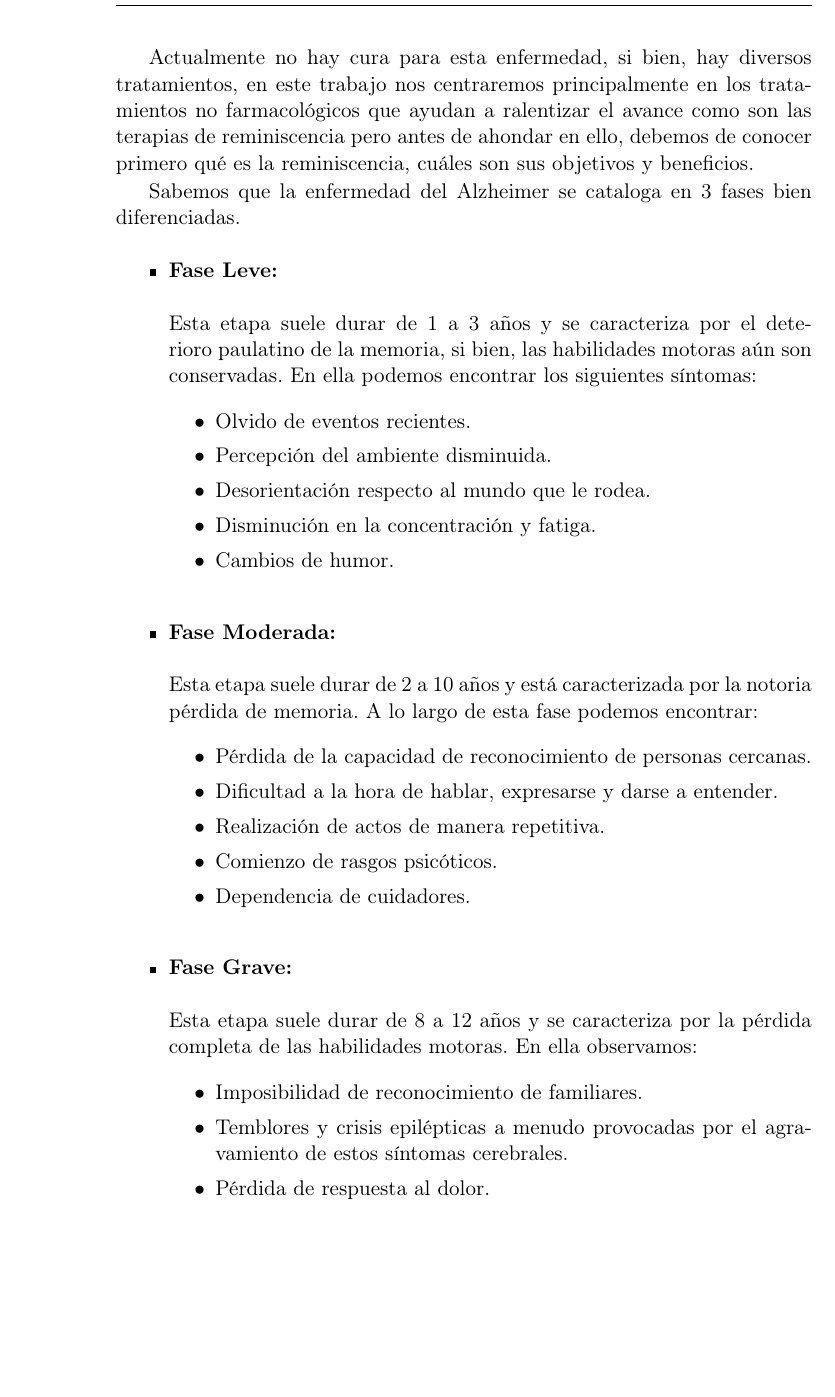
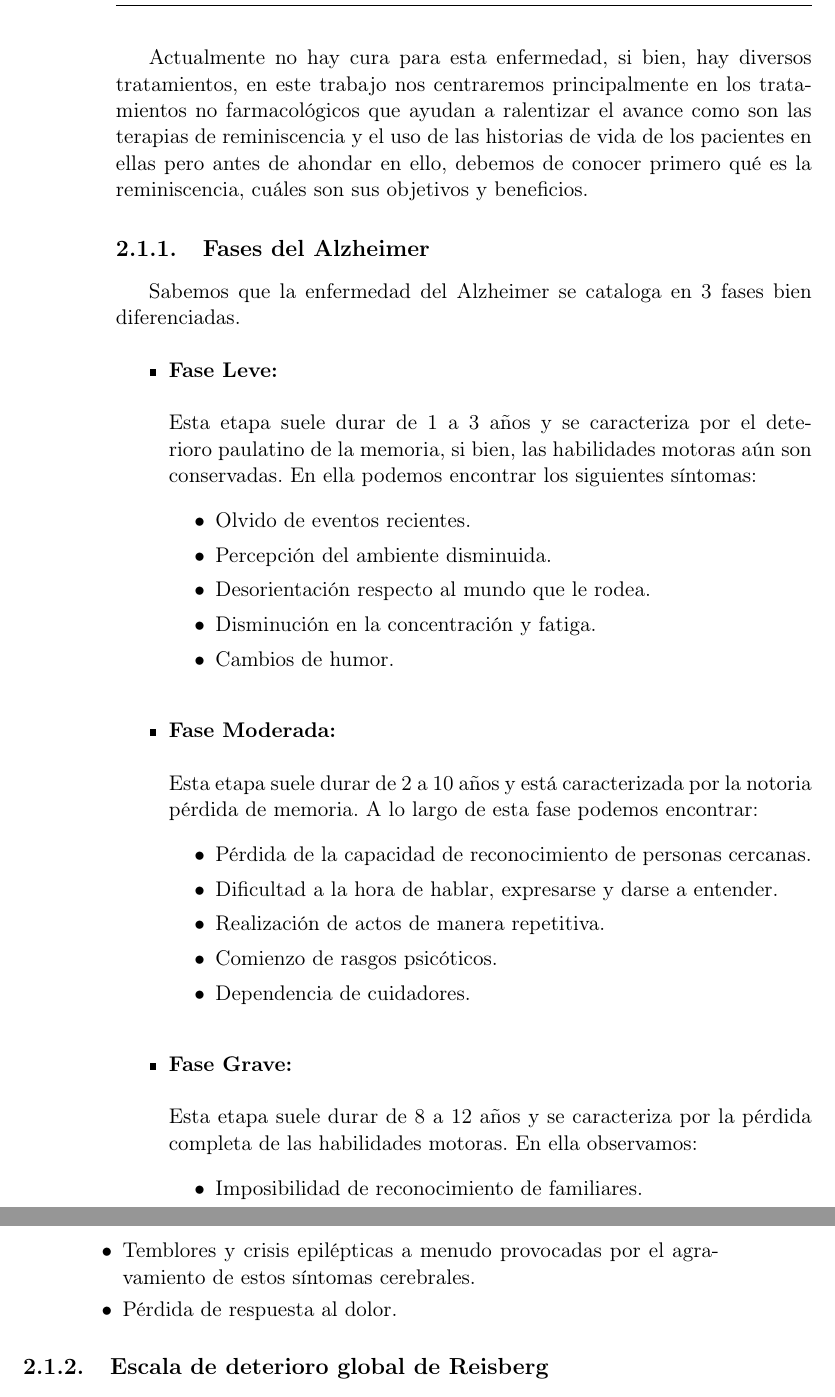
Before and after one commit to NILGroup/TFG-2122-Recuerdame, a LaTeX book (Memoria/TFMTeXiS-Latin1/TFMTeXiS/TFMTeXiS.tex, which reads Memoria/TFMTeXiS-Latin1/TFMTeXiS/Capitulos/EstadoDeLaCuestion.tex): part of page 26 of 47 before the commit and two parts of pages 26 and 27 of 47 after it, the two joined at a grey line, cut so that both start at the same text, the shorter picture padded with empty space. Compiled offline with pdfLaTeX; the source files are stored in an older character set and shown here as Unicode; a LaTeX package or settings file that is missing is left out.

Commit message:
Caambio de secciones de Estado de la cuestión y corrección de párrafos

```diff
--- a/Memoria/TFMTeXiS-Latin1/TFMTeXiS/Capitulos/EstadoDeLaCuestion.tex
+++ b/Memoria/TFMTeXiS-Latin1/TFMTeXiS/Capitulos/EstadoDeLaCuestion.tex
@@ -13,8 +13,9 @@ En fases tempranas los síntomas de esta enfermedad son la dificultad para recor
 
 Para poder catalogar la enfermedad del Alzheimer en distintas categorías se emplean dos sistemas bien diferenciados. El primero contempla las tres fases principales de la enfermedad donde se distingue en tres estadios. El segundo se realiza a través de la escala de GDS (Escala de deterioro global) donde se consideran siete etapas de las cuales hablaremos más adelante.
 
-Actualmente no hay cura para esta enfermedad, si bien, hay diversos tratamientos, en este trabajo nos centraremos principalmente en los tratamientos no farmacológicos que ayudan a ralentizar el avance como son las terapias de reminiscencia pero antes de ahondar en ello, debemos de conocer primero qué es la reminiscencia, cuáles son sus objetivos y beneficios.
+Actualmente no hay cura para esta enfermedad, si bien, hay diversos tratamientos, en este trabajo nos centraremos principalmente en los tratamientos no farmacológicos que ayudan a ralentizar el avance como son las terapias de reminiscencia y el uso de las historias de vida de los pacientes en ellas pero antes de ahondar en ello, debemos de conocer primero qué es la reminiscencia, cuáles son sus objetivos y beneficios.
 
+\subsection{Fases del Alzheimer}
 Sabemos que la enfermedad del Alzheimer se cataloga en 3 fases bien diferenciadas.
 
 \begin{itemize}
@@ -50,6 +51,7 @@ Sabemos que la enfermedad del Alzheimer se cataloga en 3 fases bien diferenciada
 
 \end{itemize}
 
+\subsection{Escala de deterioro global de Reisberg}
 Además de la anteriormente citada, existe otra manera de diferenciar las etapas de la enfermedad un poco más detallada, para poder conseguirlo se utiliza la Escala de deterioro global de Reisberg o también conocida como escala GDS. Se utiliza para definir cada una de las fases del proceso clínico de los pacientes con Alzheimer con el fin de ayudar a familiares y cuidadores para conocer sus necesidades en cada etapa.
 
 \begin{itemize}
```
Also changed, not shown: Memoria/TFMTeXiS-Latin1/TFMTeXiS/TFMTeXiS.pdf, Memoria/TFMTeXiS-Latin1/TFMTeXiS/Capitulos/EstadoDeLaCuestion.tex (9 more changed lines), 16 other files.
